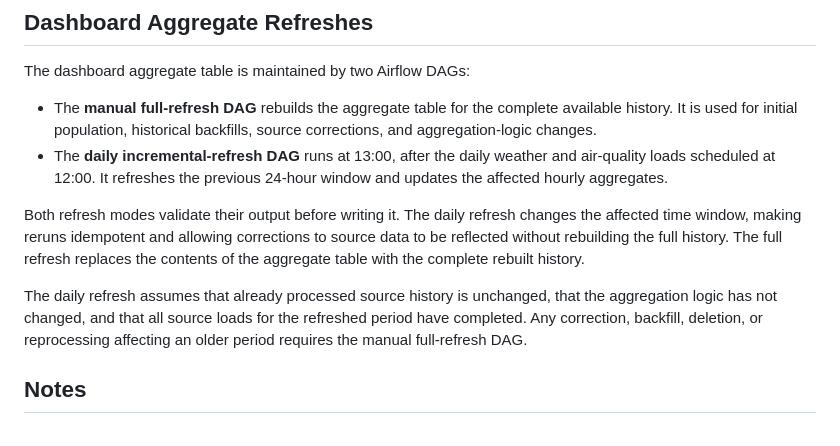
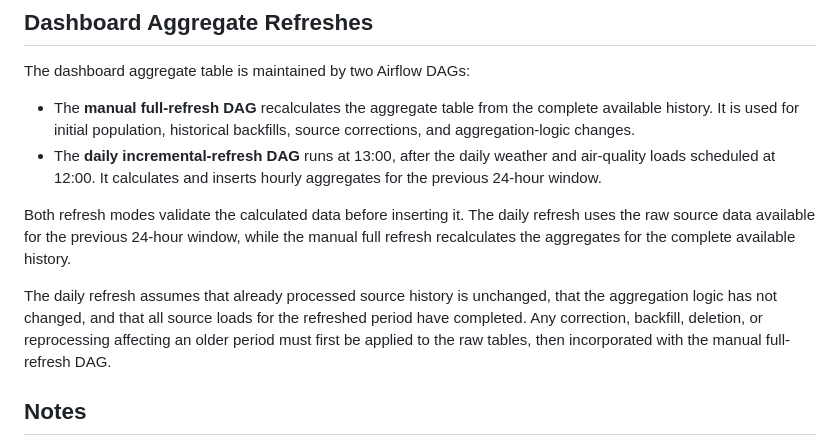
Before and after one commit to emmy-villard/m-tram, a Markdown page: docs/schema.md, the part around the change. GitHub-like rendering.

```diff
--- a/docs/schema.md
+++ b/docs/schema.md
@@ -68,12 +68,12 @@ The dashboard uses one consolidated aggregate table populated by Airflow. The `t
 
 The dashboard aggregate table is maintained by two Airflow DAGs:
 
-- The **manual full-refresh DAG** rebuilds the aggregate table for the complete available history. It is used for initial population, historical backfills, source corrections, and aggregation-logic changes.
-- The **daily incremental-refresh DAG** runs at 13:00, after the daily weather and air-quality loads scheduled at 12:00. It refreshes the previous 24-hour window and updates the affected hourly aggregates.
+- The **manual full-refresh DAG** recalculates the aggregate table from the complete available history. It is used for initial population, historical backfills, source corrections, and aggregation-logic changes.
+- The **daily incremental-refresh DAG** runs at 13:00, after the daily weather and air-quality loads scheduled at 12:00. It calculates and inserts hourly aggregates for the previous 24-hour window.
 
-Both refresh modes validate their output before writing it. The daily refresh changes the affected time window, making reruns idempotent and allowing corrections to source data to be reflected without rebuilding the full history. The full refresh replaces the contents of the aggregate table with the complete rebuilt history.
+Both refresh modes validate the calculated data before inserting it. The daily refresh uses the raw source data available for the previous 24-hour window, while the manual full refresh recalculates the aggregates for the complete available history.
 
-The daily refresh assumes that already processed source history is unchanged, that the aggregation logic has not changed, and that all source loads for the refreshed period have completed. Any correction, backfill, deletion, or reprocessing affecting an older period requires the manual full-refresh DAG.
+The daily refresh assumes that already processed source history is unchanged, that the aggregation logic has not changed, and that all source loads for the refreshed period have completed. Any correction, backfill, deletion, or reprocessing affecting an older period must first be applied to the raw tables, then incorporated with the manual full-refresh DAG.
 
 ## Notes
 The main analytical tables are the time-series tables (`trr`, `ligne`, `openmeteo`, `atmo`). They are designed around a timestamp-based primary key so that historical comparison and joins are straightforward across all sources.
```
Also changed, not shown: README.md (+1 -1 lines), docs/dashboard-aggregate-table.md (+6 -8 lines).
